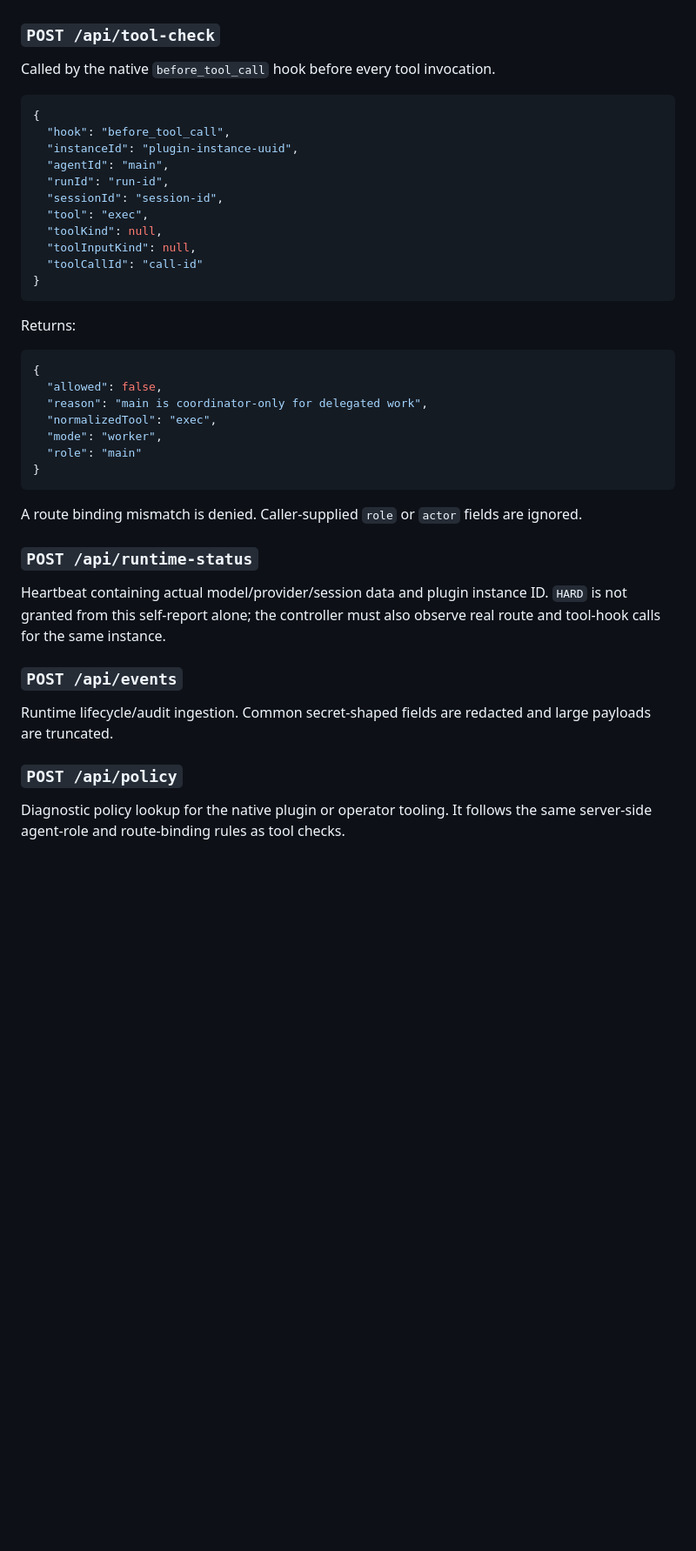
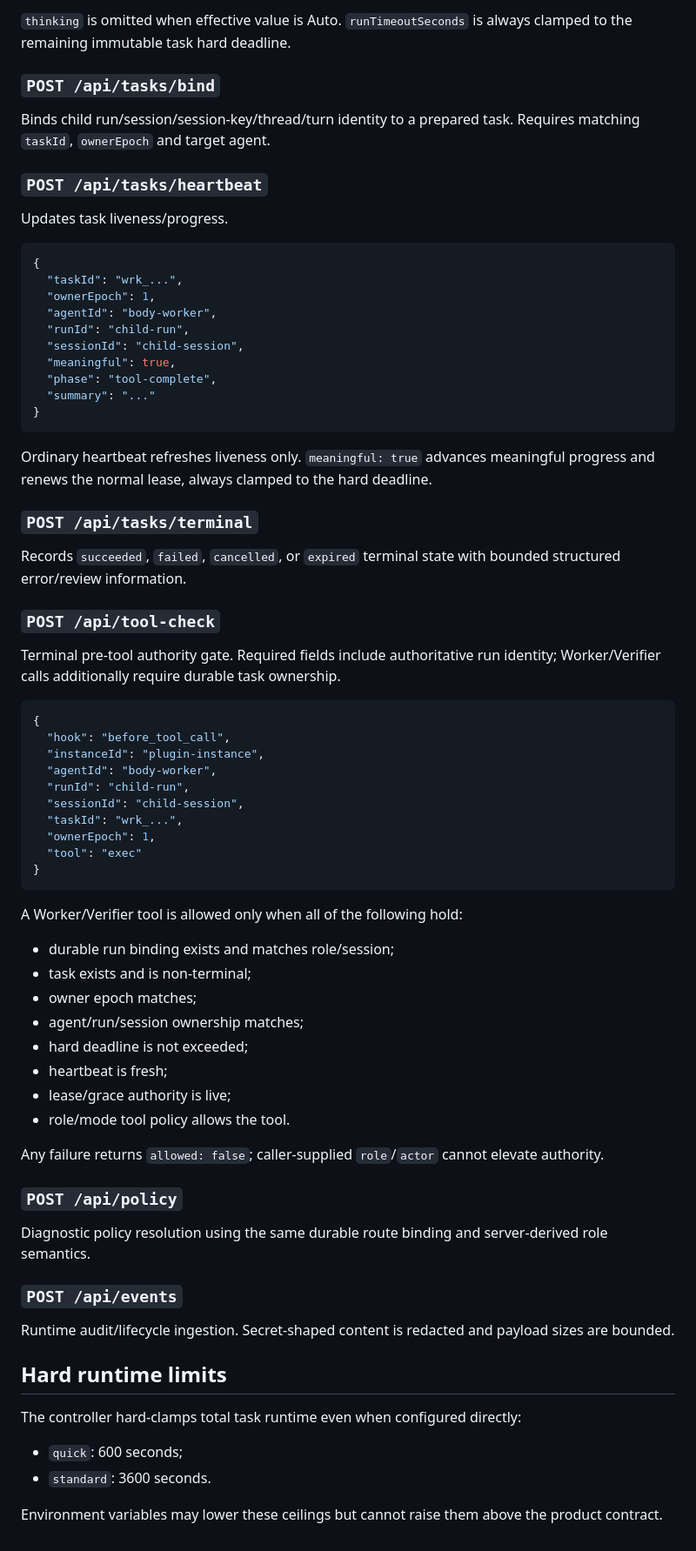
Before and after one commit to Shermanxwz/openclaw-worker-delegation, a Markdown page: control-plane/docs/API.md, the part around one of its changes. Shown at 87% size. Rendered like a GitHub page; blank space fills up the shorter version.

Commit message:
docs: publish v0.3 authoritative API contract

````diff
--- a/control-plane/docs/API.md
+++ b/control-plane/docs/API.md
@@ -103,44 +233,75 @@ The controller derives the role from `agentId`, atomically consumes any pending
+`thinking` is omitted when effective value is Auto. `runTimeoutSeconds` is always clamped to the remaining immutable task hard deadline.
+
+### `POST /api/tasks/bind`
+
+Binds child run/session/session-key/thread/turn identity to a prepared task. Requires matching `taskId`, `ownerEpoch` and target agent.
+
+### `POST /api/tasks/heartbeat`
+
+Updates task liveness/progress.
+
+```json
+{
+  "taskId": "wrk_...",
+  "ownerEpoch": 1,
+  "agentId": "body-worker",
+  "runId": "child-run",
+  "sessionId": "child-session",
+  "meaningful": true,
+  "phase": "tool-complete",
+  "summary": "..."
+}
+```
+
+Ordinary heartbeat refreshes liveness only. `meaningful: true` advances meaningful progress and renews the normal lease, always clamped to the hard deadline.
+
+### `POST /api/tasks/terminal`
+
+Records `succeeded`, `failed`, `cancelled`, or `expired` terminal state with bounded structured error/review information.
 
 ### `POST /api/tool-check`
 
-Called by the native `before_tool_call` hook before every tool invocation.
+Terminal pre-tool authority gate. Required fields include authoritative run identity; Worker/Verifier calls additionally require durable task ownership.
 
 ```json
 {
   "hook": "before_tool_call",
-  "instanceId": "plugin-instance-uuid",
-  "agentId": "main",
-  "runId": "run-id",
-  "sessionId": "session-id",
-  "tool": "exec",
-  "toolKind": null,
-  "toolInputKind": null,
-  "toolCallId": "call-id"
+  "instanceId": "plugin-instance",
+  "agentId": "body-worker",
+  "runId": "child-run",
+  "sessionId": "child-session",
+  "taskId": "wrk_...",
+  "ownerEpoch": 1,
+  "tool": "exec"
 }
 ```
 
-Returns:
+A Worker/Verifier tool is allowed only when all of the following hold:
 
-```json
-{
-  "allowed": false,
-  "reason": "main is coordinator-only for delegated work",
-  "normalizedTool": "exec",
-  "mode": "worker",
-  "role": "main"
-}
-```
+- durable run binding exists and matches role/session;
+- task exists and is non-terminal;
+- owner epoch matches;
+- agent/run/session ownership matches;
+- hard deadline is not exceeded;
+- heartbeat is fresh;
+- lease/grace authority is live;
+- role/mode tool policy allows the tool.
 
-A route binding mismatch is denied. Caller-supplied `role` or `actor` fields are ignored.
+Any failure returns `allowed: false`; caller-supplied `role`/`actor` cannot elevate authority.
 
-### `POST /api/runtime-status`
+### `POST /api/policy`
 
-Heartbeat containing actual model/provider/session data and plugin instance ID. `HARD` is not granted from this self-report alone; the controller must also observe real route and tool-hook calls for the same instance.
+Diagnostic policy resolution using the same durable route binding and server-derived role semantics.
 
 ### `POST /api/events`
 
-Runtime lifecycle/audit ingestion. Common secret-shaped fields are redacted and large payloads are truncated.
+Runtime audit/lifecycle ingestion. Secret-shaped content is redacted and payload sizes are bounded.
 
-### `POST /api/policy`
+## Hard runtime limits
 
-Diagnostic policy lookup for the native plugin or operator tooling. It follows the same server-side agent-role and route-binding rules as tool checks.
+The controller hard-clamps total task runtime even when configured directly:
+
+- `quick`: 600 seconds;
+- `standard`: 3600 seconds.
+
+Environment variables may lower these ceilings but cannot raise them above the product contract.
````
Also changed, not shown: other parts of control-plane/docs/API.md (+159 -29 lines).
